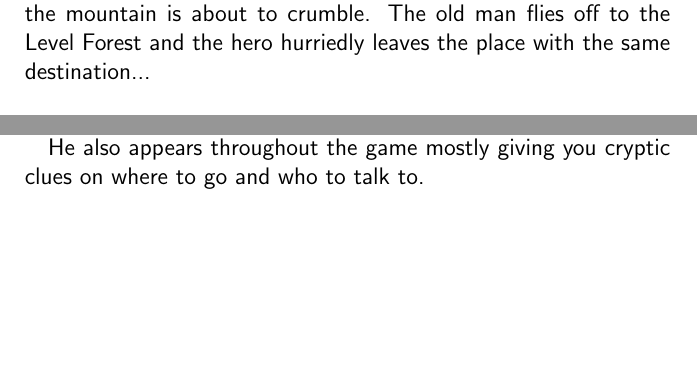
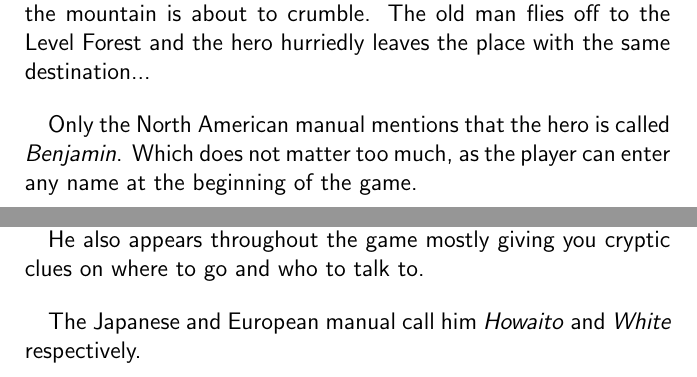
Before and after one commit to cryxli/MysticQuest, a LaTeX document (MQ-00-index.tex, which reads MQ-04-story.tex, MQ-05-05-old-man.tex): two parts of pages 5 and 11 of 199, joined at a grey line, cut so that both start at the same text, the shorter picture padded with empty space. Compiled offline with pdfLaTeX.

Commit message:
Named Benjamin and White.

```diff
--- a/MQ-04-story.tex
+++ b/MQ-04-story.tex
@@ -14,3 +14,7 @@ Enter Benjamin. Benjamin was the most normal youngster you would imagine. Like m
 \end{quote}
 
 In the opening cutscene, earthquakes have destroyed the hero’s home village. He just made it to the Hill of Destiny where he meets the old man for the first time, revealing to him that he is the Knight foretold by an old prophecy. Doubtful, the hero questions the old man’s motivation. But, before they can settle the argument they are attacked by a Behemoth. After the tutorial fight is over, the mountain is about to crumble. The old man flies off to the Level Forest and the hero hurriedly leaves the place with the same destination...
+
+\bigskip
+
+Only the North American manual mentions that the hero is called \textit{Benjamin}. Which does not matter too much, as the player can enter any name at the beginning of the game.
--- a/MQ-05-05-old-man.tex
+++ b/MQ-05-05-old-man.tex
@@ -7,3 +7,7 @@
 This mysterious figure starts your quest to free the four elemental Crystals.
 
 He also appears throughout the game mostly giving you cryptic clues on where to go and who to talk to.
+
+\bigskip
+
+The Japanese and European manual call him \textit{Howaito} and \textit{White} respectively.
```
